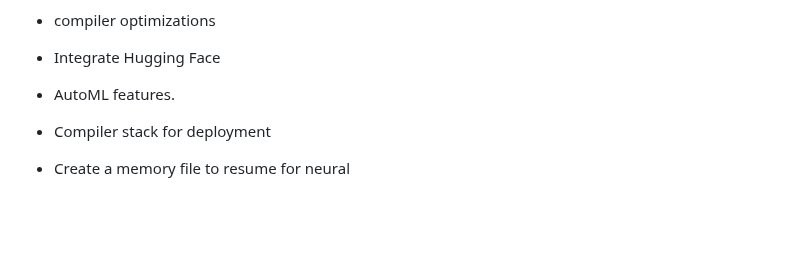
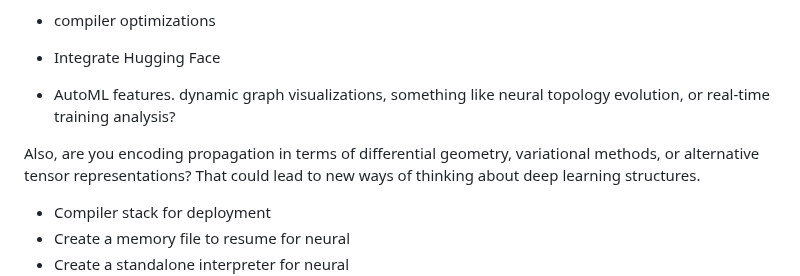
Before and after one commit to Lemniscate-world/Neural, a Markdown page: GOALS.md, the part around the change. GitHub-like rendering; blank space fills up the shorter version.

Commit message:
Add suggestions for dynamic graph visualizations and differential geometry in GOALS.md

```diff
--- a/GOALS.md
+++ b/GOALS.md
@@ -64,6 +64,9 @@
 - compiler optimizations
 - Integrate Hugging Face
 - AutoML features.
+ dynamic graph visualizations, something like neural topology evolution, or real-time training analysis?
+
+Also, are you encoding propagation in terms of differential geometry, variational methods, or alternative tensor representations? That could lead to new ways of thinking about deep learning structures.
 - Compiler stack for deployment
 - Create a memory file to resume for neural
 - Create a standalone interpreter for neural
```
